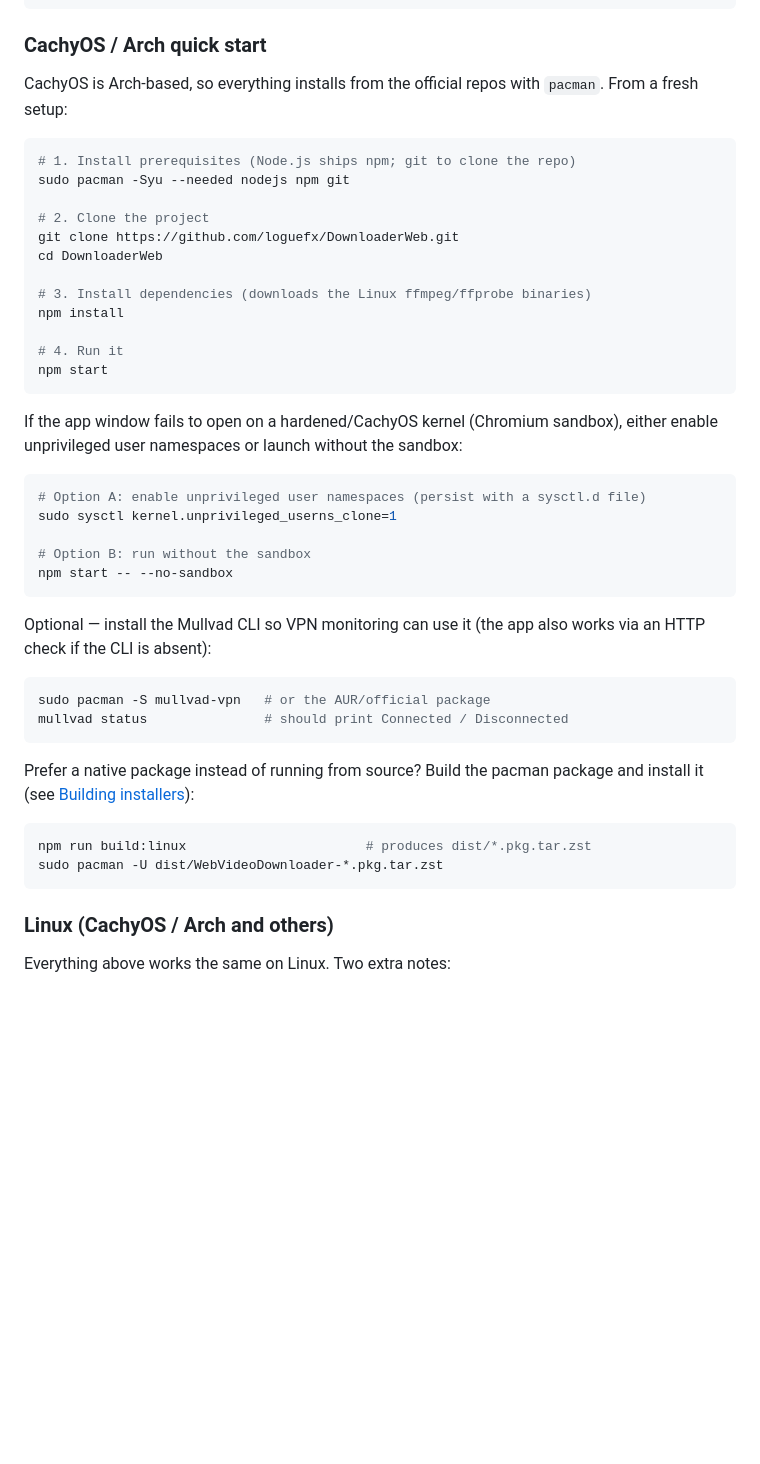
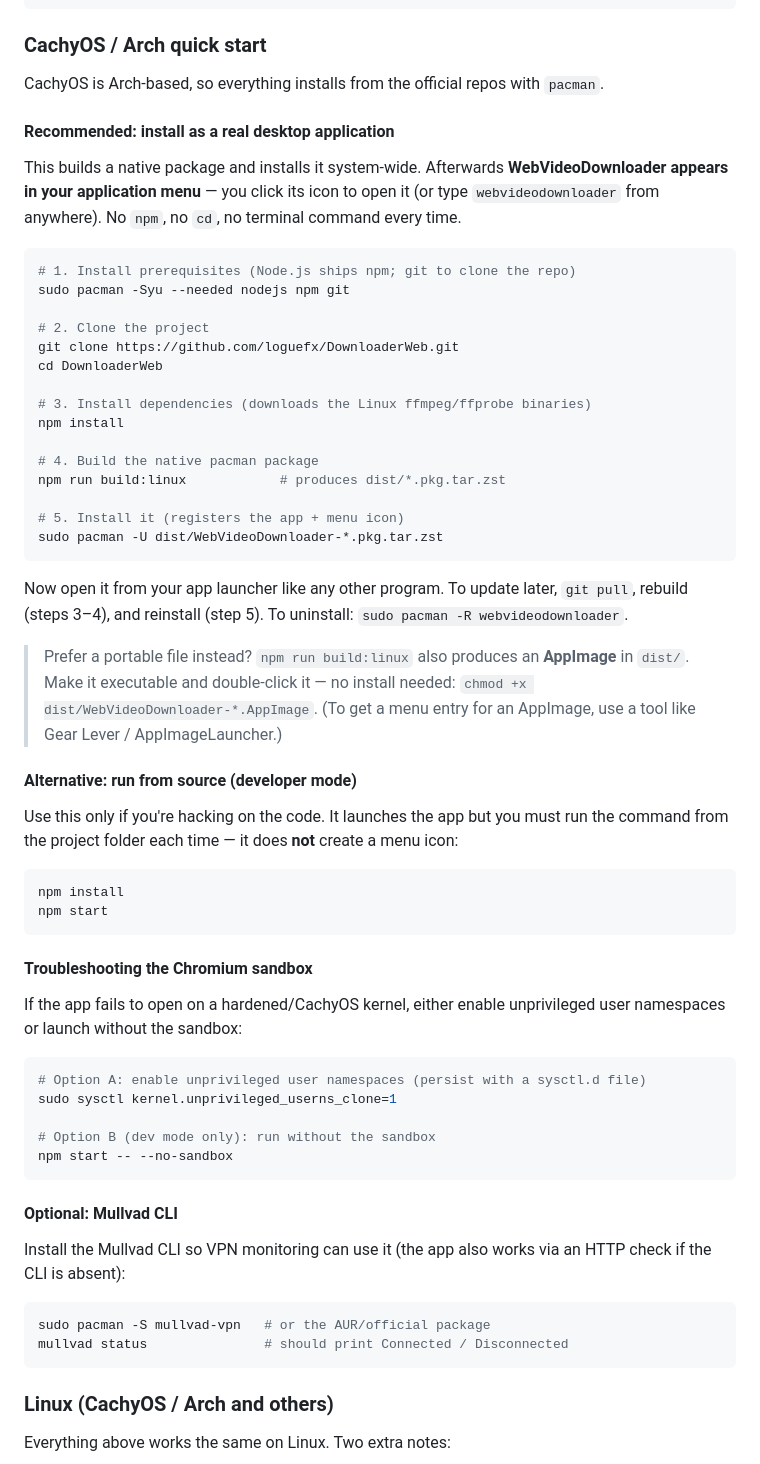
Before and after one commit to loguefx/DownloaderWeb, a Markdown page: README.md, the part around the change. Drawn GitHub-style; blank space fills up the shorter version.

Commit message:
docs: make installing as a native CachyOS desktop app the recommended path
Co-authored-by: Cursor <cursoragent@cursor.com>

````diff
--- a/README.md
+++ b/README.md
@@ -58,7 +58,14 @@ npm start
 ### CachyOS / Arch quick start
 
 CachyOS is Arch-based, so everything installs from the official repos with
-`pacman`. From a fresh setup:
+`pacman`.
+
+#### Recommended: install as a real desktop application
+
+This builds a native package and installs it system-wide. Afterwards
+**WebVideoDownloader appears in your application menu** — you click its icon to
+open it (or type `webvideodownloader` from anywhere). No `npm`, no `cd`, no
+terminal command every time.
 
 ```bash
 # 1. Install prerequisites (Node.js ships npm; git to clone the repo)
@@ -71,35 +78,54 @@ cd DownloaderWeb
 # 3. Install dependencies (downloads the Linux ffmpeg/ffprobe binaries)
 npm install
 
-# 4. Run it
+# 4. Build the native pacman package
+npm run build:linux            # produces dist/*.pkg.tar.zst
+
+# 5. Install it (registers the app + menu icon)
+sudo pacman -U dist/WebVideoDownloader-*.pkg.tar.zst
+```
+
+Now open it from your app launcher like any other program. To update later,
+`git pull`, rebuild (steps 3–4), and reinstall (step 5). To uninstall:
+`sudo pacman -R webvideodownloader`.
+
+> Prefer a portable file instead? `npm run build:linux` also produces an
+> **AppImage** in `dist/`. Make it executable and double-click it — no install
+> needed: `chmod +x dist/WebVideoDownloader-*.AppImage`. (To get a menu entry
+> for an AppImage, use a tool like Gear Lever / AppImageLauncher.)
+
+#### Alternative: run from source (developer mode)
+
+Use this only if you're hacking on the code. It launches the app but you must
+run the command from the project folder each time — it does **not** create a
+menu icon:
+
+```bash
+npm install
 npm start
 ```
 
-If the app window fails to open on a hardened/CachyOS kernel (Chromium sandbox),
-either enable unprivileged user namespaces or launch without the sandbox:
+#### Troubleshooting the Chromium sandbox
+
+If the app fails to open on a hardened/CachyOS kernel, either enable
+unprivileged user namespaces or launch without the sandbox:
 
 ```bash
 # Option A: enable unprivileged user namespaces (persist with a sysctl.d file)
 sudo sysctl kernel.unprivileged_userns_clone=1
 
-# Option B: run without the sandbox
+# Option B (dev mode only): run without the sandbox
 npm start -- --no-sandbox
 ```
 
-Optional — install the Mullvad CLI so VPN monitoring can use it (the app also
-works via an HTTP check if the CLI is absent):
+#### Optional: Mullvad CLI
+
+Install the Mullvad CLI so VPN monitoring can use it (the app also works via an
+HTTP check if the CLI is absent):
 
 ```bash
 sudo pacman -S mullvad-vpn   # or the AUR/official package
 mullvad status               # should print Connected / Disconnected
-```
-
-Prefer a native package instead of running from source? Build the pacman
-package and install it (see [Building installers](#building-installers)):
-
-```bash
-npm run build:linux                       # produces dist/*.pkg.tar.zst
-sudo pacman -U dist/WebVideoDownloader-*.pkg.tar.zst
 ```
 
 ### Linux (CachyOS / Arch and others)
````
